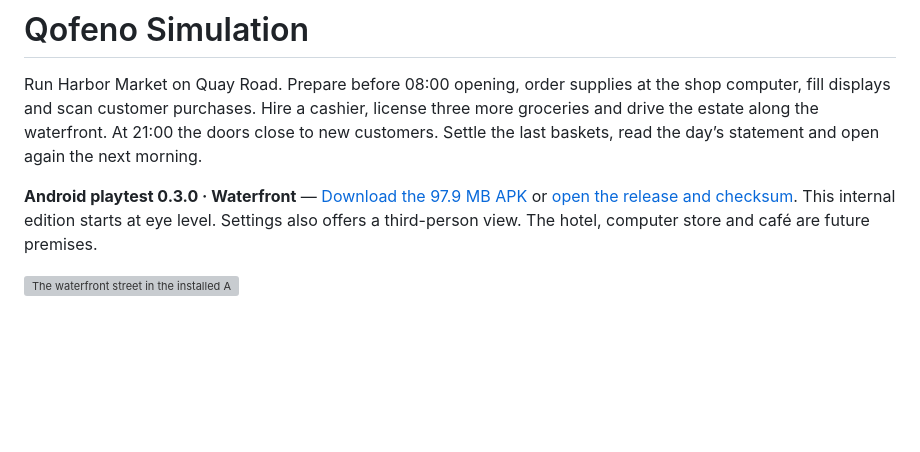
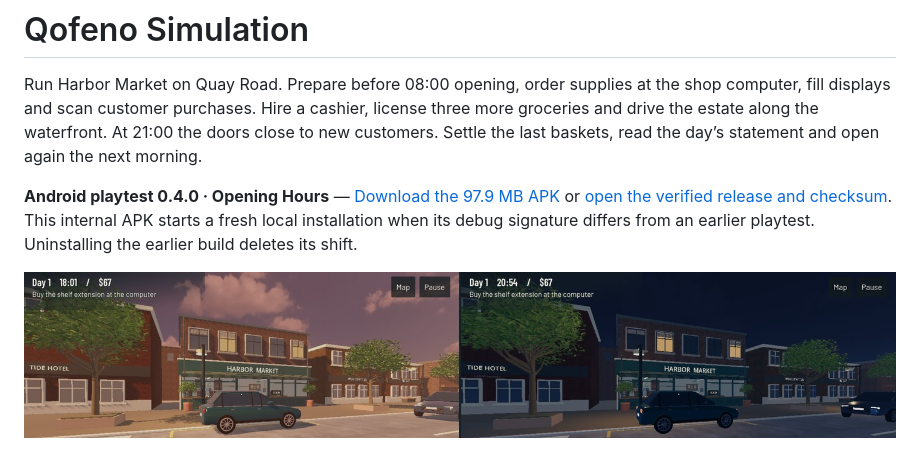
Before and after one commit to SohailKhan0525/simulationgame, a Markdown page: README.md, the part around one of its changes. Rendered like a GitHub page; pictures changed too: docs/visuals/quay-evening.jpg (added); blank space fills up the shorter version; grey boxes are pictures that could not be loaded.

Commit message:
Record verified Opening Hours APK and Android sunset, night and purchasing evidence [skip ci]

```diff
--- a/README.md
+++ b/README.md
@@ -2,7 +2,7 @@
 
 Run Harbor Market on Quay Road. Prepare before 08:00 opening, order supplies at the shop computer, fill displays and scan customer purchases. Hire a cashier, license three more groceries and drive the estate along the waterfront. At 21:00 the doors close to new customers. Settle the last baskets, read the day’s statement and open again the next morning.
 
-**Android playtest 0.3.0 · Waterfront** — [Download the 97.9 MB APK](https://github.com/SohailKhan0525/simulationgame/releases/download/internal-75730294c497/Qofeno-Simulation-0.3.0-internal.apk) or [open the release and checksum](https://github.com/SohailKhan0525/simulationgame/releases/tag/internal-75730294c497). This internal edition starts at eye level. Settings also offers a third-person view. The hotel, computer store and café are future premises.
+**Android playtest 0.4.0 · Opening Hours** — [Download the 97.9 MB APK](https://github.com/SohailKhan0525/simulationgame/releases/download/internal-a5559630b84b/Qofeno-Simulation-0.4.0-internal.apk) or [open the verified release and checksum](https://github.com/SohailKhan0525/simulationgame/releases/tag/internal-a5559630b84b). This internal APK starts a fresh local installation when its debug signature differs from an earlier playtest. Uninstalling the earlier build deletes its shift.
 
-![The waterfront street in the installed Android build](https://github.com/SohailKhan0525/simulationgame/releases/download/internal-75730294c497/waterfront-street.png)
+![Quay Road at sunset and at night on the Android emulator](docs/visuals/quay-evening.jpg)
 
```
Also changed, not shown: other parts of README.md (+1 -1 lines), docs/OPENING_HOURS_HANDOFF.md (added, +51 -0 lines), docs/QA.md (+8 -1 lines), docs/ROADMAP.md (+1 -1 lines), docs/visuals/wholesale-order.jpg (added), 1 other file.
